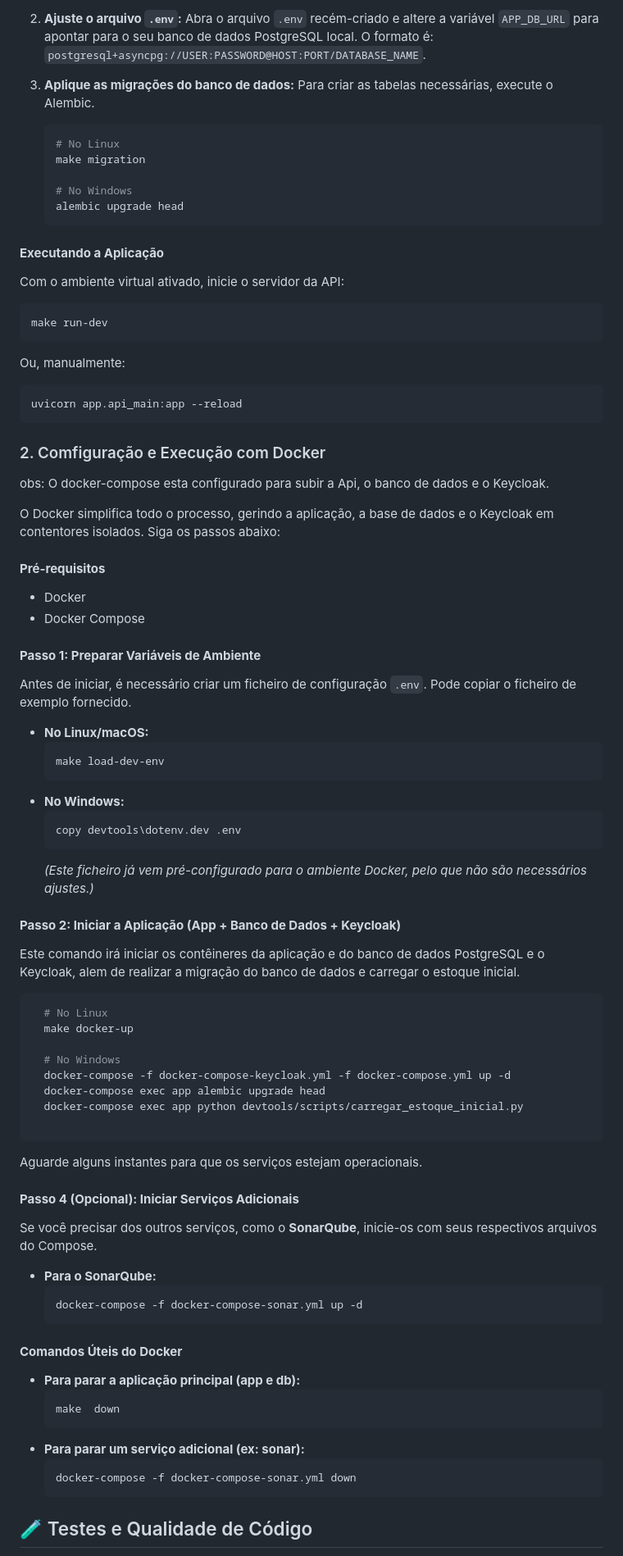
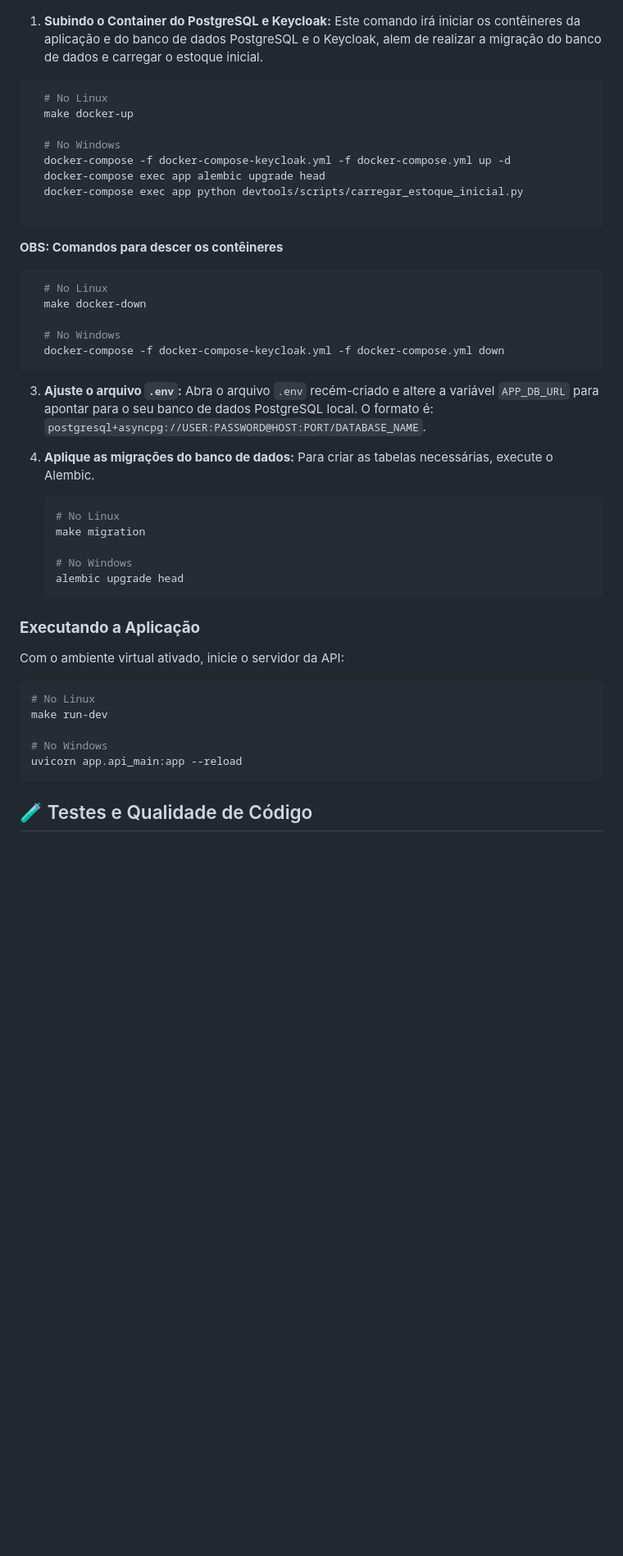
Before and after one commit to Elbiabuglio/pc-estoque, a Markdown page: README.md, the part around one of its changes. Shown at 82% size. GitHub-like rendering; blank space fills up the shorter version.

Commit message:
docs: atualiza a seção de configuração do ambiente no README.md para simplificar instruções e melhorar clareza

````diff
--- a/README.md
+++ b/README.md
@@ -112,57 +85,4 @@ cd pc-estoque
-2.  **Ajuste o arquivo `.env`:** Abra o arquivo `.env` recém-criado e altere a variável `APP_DB_URL` para apontar para o seu banco de dados PostgreSQL local. O formato é: `postgresql+asyncpg://USER:PASSWORD@HOST:PORT/DATABASE_NAME`.
-
-3.  **Aplique as migrações do banco de dados:** Para criar as tabelas necessárias, execute o Alembic.
-
-    ```bash
-    # No Linux
-    make migration
-
-    # No Windows
-    alembic upgrade head
-    ```
-
-#### **Executando a Aplicação**
-
-Com o ambiente virtual ativado, inicie o servidor da API:
-
-```bash
-make run-dev
-```
-
-Ou, manualmente:
-
-```bash
-uvicorn app.api_main:app --reload
-```
-
-### 2. Comfiguração e Execução com Docker
-
-obs: O docker-compose esta configurado para subir a Api, o banco de dados e o Keycloak.
-
-O Docker simplifica todo o processo, gerindo a aplicação, a base de dados e o Keycloak em contentores isolados. Siga os passos abaixo:
-
-#### **Pré-requisitos**
-
-- Docker
-- Docker Compose
-
-#### **Passo 1: Preparar Variáveis de Ambiente**
-
-Antes de iniciar, é necessário criar um ficheiro de configuração `.env`. Pode copiar o ficheiro de exemplo fornecido.
-
-- **No Linux/macOS:**
-  ```bash
-  make load-dev-env
-  ```
-- **No Windows:**
-  ```bash
-  copy devtools\dotenv.dev .env
-  ```
-  _(Este ficheiro já vem pré-configurado para o ambiente Docker, pelo que não são necessários ajustes.)_
-
-#### **Passo 2: Iniciar a Aplicação (App + Banco de Dados + Keycloak)**
-
-Este comando irá iniciar os contêineres da aplicação e do banco de dados PostgreSQL e o Keycloak, alem de realizar a migração do banco de dados e carregar o estoque inicial.
+1. **Subindo o Container do PostgreSQL e Keycloak:** Este comando irá iniciar os contêineres da aplicação e do banco de dados PostgreSQL e o Keycloak, alem de realizar a migração do banco de dados e carregar o estoque inicial.
 
 ```bash
   # No Linux
@@ -175,27 +95,39 @@ Este comando irá iniciar os contêineres da aplicação e do banco de dados Pos
 
 ```
 
-Aguarde alguns instantes para que os serviços estejam operacionais.
+**OBS: Comandos para descer os contêineres**
 
-#### **Passo 4 (Opcional): Iniciar Serviços Adicionais**
+```bash
+  # No Linux
+  make docker-down
 
-Se você precisar dos outros serviços, como o **SonarQube**, inicie-os com seus respectivos arquivos do Compose.
+  # No Windows
+  docker-compose -f docker-compose-keycloak.yml -f docker-compose.yml down
+```
 
-- **Para o SonarQube:**
-  ```bash
-  docker-compose -f docker-compose-sonar.yml up -d
-  ```
+3.  **Ajuste o arquivo `.env`:** Abra o arquivo `.env` recém-criado e altere a variável `APP_DB_URL` para apontar para o seu banco de dados PostgreSQL local. O formato é: `postgresql+asyncpg://USER:PASSWORD@HOST:PORT/DATABASE_NAME`.
 
-#### **Comandos Úteis do Docker**
+4.  **Aplique as migrações do banco de dados:** Para criar as tabelas necessárias, execute o Alembic.
 
-- **Para parar a aplicação principal (app e db):**
-  ```bash
-  make  down
-  ```
-- **Para parar um serviço adicional (ex: sonar):**
-  ```bash
-  docker-compose -f docker-compose-sonar.yml down
-  ```
+    ```bash
+    # No Linux
+    make migration
+
+    # No Windows
+    alembic upgrade head
+    ```
+
+### **Executando a Aplicação**
+
+Com o ambiente virtual ativado, inicie o servidor da API:
+
+```bash
+# No Linux
+make run-dev
+
+# No Windows
+uvicorn app.api_main:app --reload
+```
 
 ## 🧪 Testes e Qualidade de Código
 
````
Also changed, not shown: other parts of README.md (+69 -63 lines).
